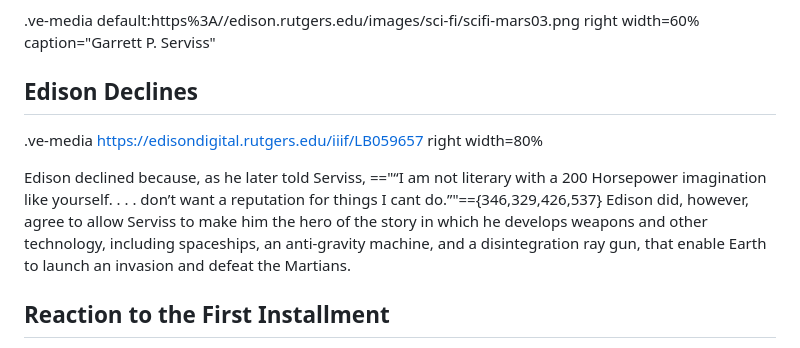
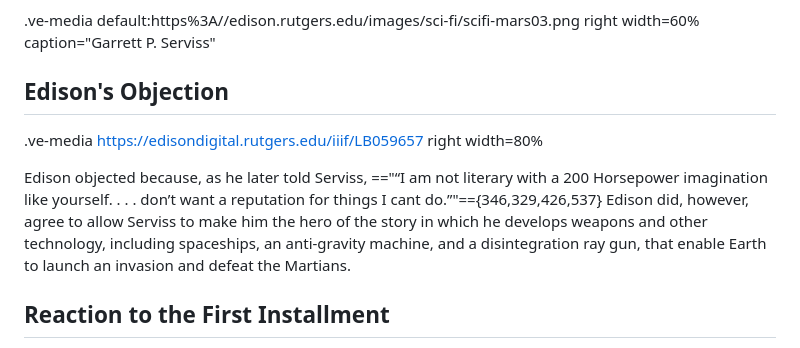
Before and after one commit to edisonpapers/edison-sci-fi, a Markdown page: README.md, the part around the change. Rendered like a GitHub page.

Commit message:
API commit

```diff
--- a/README.md
+++ b/README.md
@@ -182,11 +182,11 @@ This sequel was commissioned by Arthur Brisbane, editor of the New York Evening
 
 .ve-media default:https%3A//edison.rutgers.edu/images/sci-fi/scifi-mars03.png right width=60% caption="Garrett P. Serviss"
 
-## Edison Declines
+## Edison's Objection
 
 .ve-media https://edisondigital.rutgers.edu/iiif/LB059657 right width=80%
 
-Edison declined because, as he later told Serviss, =="“I am not literary with a 200 Horsepower imagination like yourself. . . . don’t want a reputation for things I cant do.”"=={346,329,426,537} Edison did, however, agree to allow Serviss to make him the hero of the story in which he  develops weapons and other technology, including spaceships, an anti-gravity machine, and a disintegration ray gun, that enable Earth to launch an invasion and defeat the Martians.
+Edison objected because, as he later told Serviss, =="“I am not literary with a 200 Horsepower imagination like yourself. . . . don’t want a reputation for things I cant do.”"=={346,329,426,537} Edison did, however, agree to allow Serviss to make him the hero of the story in which he  develops weapons and other technology, including spaceships, an anti-gravity machine, and a disintegration ray gun, that enable Earth to launch an invasion and defeat the Martians.
 
 ## Reaction to the First Installment
 
```
